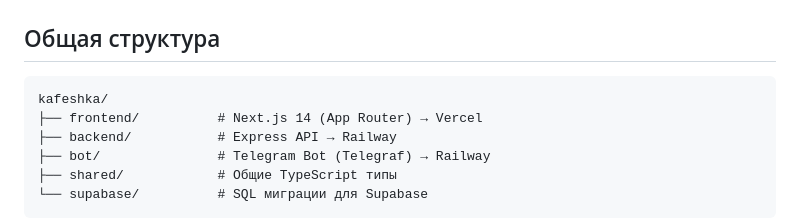
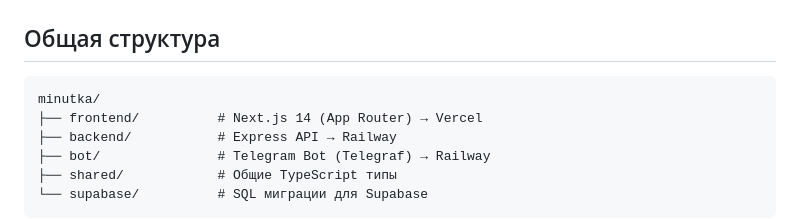
Before and after one commit to elyorka22/minutka, a Markdown page: ARCHITECTURE.md, the part around the change. Rendered like a GitHub page.

````diff
--- a/ARCHITECTURE.md
+++ b/ARCHITECTURE.md
@@ -3,7 +3,7 @@
 ## Общая структура
 
 ```
-kafeshka/
+minutka/
 ├── frontend/          # Next.js 14 (App Router) → Vercel
 ├── backend/           # Express API → Railway
 ├── bot/               # Telegram Bot (Telegraf) → Railway
````
Also changed, not shown: README.md (+1 -1 lines).
